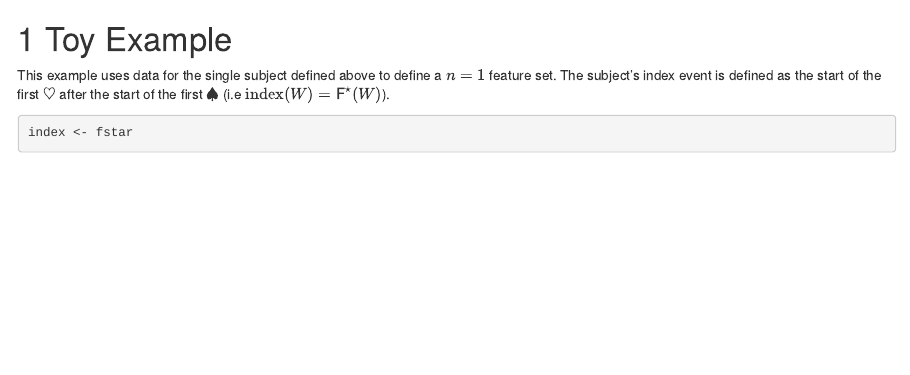
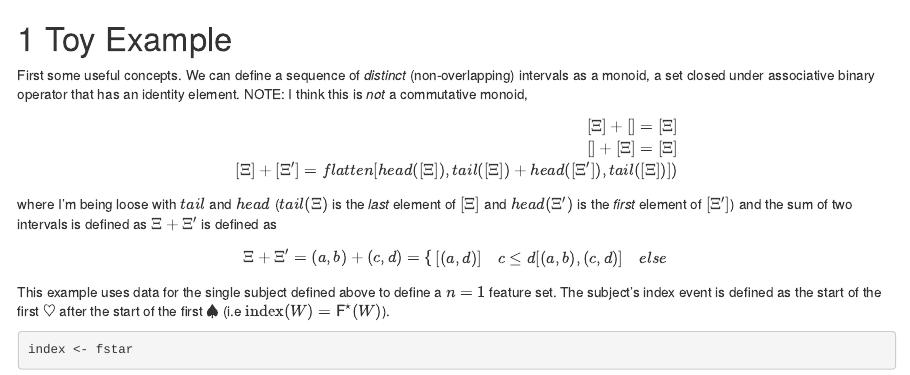
Before and after one commit to novisci/asclepias, an R Markdown document (06-toy-example.Rmd): the page in a window 1100 px wide, from its top. Rendered offline with R 4.5, knitr and Pandoc, with nearby package versions; drawn as R Markdown's standard HTML page in place of the format the file asks for; some code elsewhere in the file could not run offline.

Commit message:
today's thoughts

```diff
--- a/06-toy-example.Rmd
+++ b/06-toy-example.Rmd
@@ -1,5 +1,28 @@
 
 # Toy Example
+
+First some useful concepts. We can define a sequence of *distinct* (non-overlapping) intervals as a monoid, a set closed under associative binary operator that has an identity element. NOTE: I think this is *not* a commutative monoid,
+
+$$
+\begin{align*}
+[\Xi] + [] = [\Xi] \\
+[] + [\Xi] = [\Xi] \\
+[\Xi] + [\Xi'] =
+flatten[head([\Xi]), tail([\Xi]) + head([\Xi']), tail([\Xi])])
+\end{align*}
+$$
+where I'm being loose with $tail$ and $head$ ($tail(\Xi)$ is the *last* element of $[\Xi]$ and $head(\Xi')$ is the *first* element of $[\Xi']$) and the sum of two intervals is defined as $\Xi + \Xi'$ is defined as
+
+$$
+\Xi + \Xi' = (a, b) + (c, d) = \begin{cases}
+[(a, d)] & c \leq d
+[(a, b), (c, d)] &  else
+\end{cases}
+$$
+
+
+
+
 
 This example uses data for the single subject defined above to define a $n = 1$ feature set. The subject's index event is defined as the start of the first $\heartsuit$ after the start of the first $\spadesuit$ (i.e $\text{index}(W) = \mathsf{F}^{\star}(W)$).
 
```
Also changed, not shown: 7 other files.
